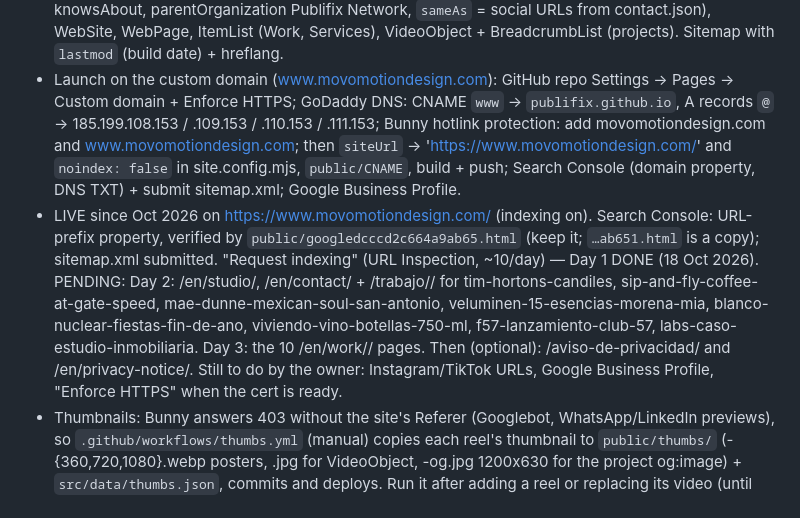
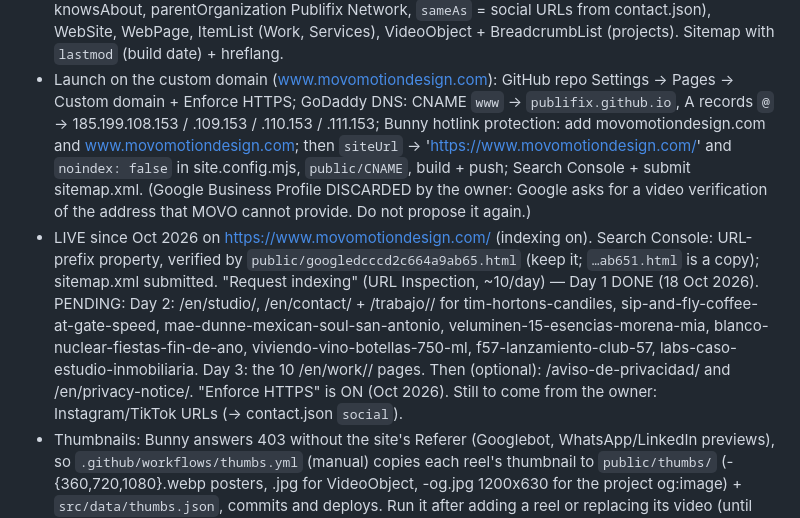
Before and after one commit to publifix/movo, a Markdown page: CLAUDE.md, the part around the change. GitHub-like rendering.

Commit message:
CLAUDE.md: HTTPS enforced, Google Business Profile discarded
Co-Authored-By: Claude Opus 5.5 <noreply@anthropic.com>
Claude-Session: https://claude.ai/code/session_01DdJBUHfmDGz3zRD1HSGuw1

```diff
--- a/CLAUDE.md
+++ b/CLAUDE.md
@@ -176,7 +176,8 @@ Static site built with Vite, deployed to GitHub Pages on the custom domain https
   HTTPS; GoDaddy DNS: CNAME `www` → `publifix.github.io`, A records `@` → 185.199.108.153 / .109.153 /
   .110.153 / .111.153; Bunny hotlink protection: add movomotiondesign.com and www.movomotiondesign.com; then
   `siteUrl` → 'https://www.movomotiondesign.com/' and `noindex: false` in site.config.mjs, `public/CNAME`,
-  build + push; Search Console (domain property, DNS TXT) + submit sitemap.xml; Google Business Profile.
+  build + push; Search Console + submit sitemap.xml. (Google Business Profile DISCARDED by the owner: Google asks
+  for a video verification of the address that MOVO cannot provide. Do not propose it again.)
 - LIVE since Oct 2026 on https://www.movomotiondesign.com/ (indexing on). Search Console: URL-prefix property,
   verified by `public/googledcccd2c664a9ab65.html` (keep it; `…ab651.html` is a copy); sitemap.xml submitted.
   "Request indexing" (URL Inspection, ~10/day) — Day 1 DONE (18 Oct 2026). PENDING:
@@ -184,7 +185,7 @@ Static site built with Vite, deployed to GitHub Pages on the custom domain https
   mae-dunne-mexican-soul-san-antonio, veluminen-15-esencias-morena-mia, blanco-nuclear-fiestas-fin-de-ano,
   viviendo-vino-botellas-750-ml, f57-lanzamiento-club-57, labs-caso-estudio-inmobiliaria.
   Day 3: the 10 /en/work/<slug>/ pages. Then (optional): /aviso-de-privacidad/ and /en/privacy-notice/.
-  Still to do by the owner: Instagram/TikTok URLs, Google Business Profile, "Enforce HTTPS" when the cert is ready.
+  "Enforce HTTPS" is ON (Oct 2026). Still to come from the owner: Instagram/TikTok URLs (→ contact.json `social`).
 - Thumbnails: Bunny answers 403 without the site's Referer (Googlebot, WhatsApp/LinkedIn previews), so
   `.github/workflows/thumbs.yml` (manual) copies each reel's thumbnail to `public/thumbs/` (<slug>-{360,720,1080}.webp
   posters, <slug>.jpg for VideoObject, <slug>-og.jpg 1200x630 for the project og:image) + `src/data/thumbs.json`,
```
